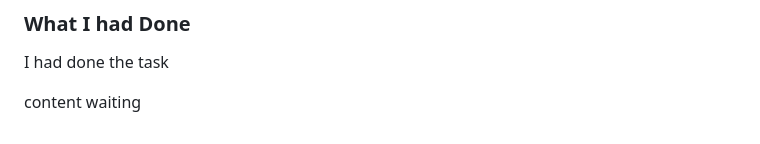
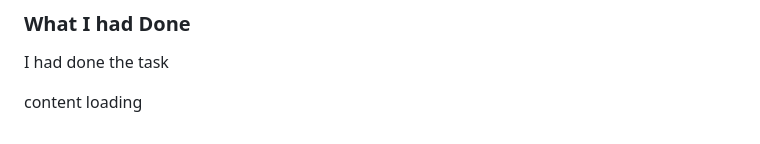
Before and after one commit to Jeevan1310/javascript-challenge-30, a Markdown page: readme.md, the part around the change. GitHub-like rendering.

Commit message:
added a commit

```diff
--- a/readme.md
+++ b/readme.md
@@ -107,4 +107,4 @@ https://github.com/Jeevan1310/javascript-challenge-30/blob/master/Day-11/11.js
 ### What I had Done
 I had done the task
 
-content waiting
+content loading
```
